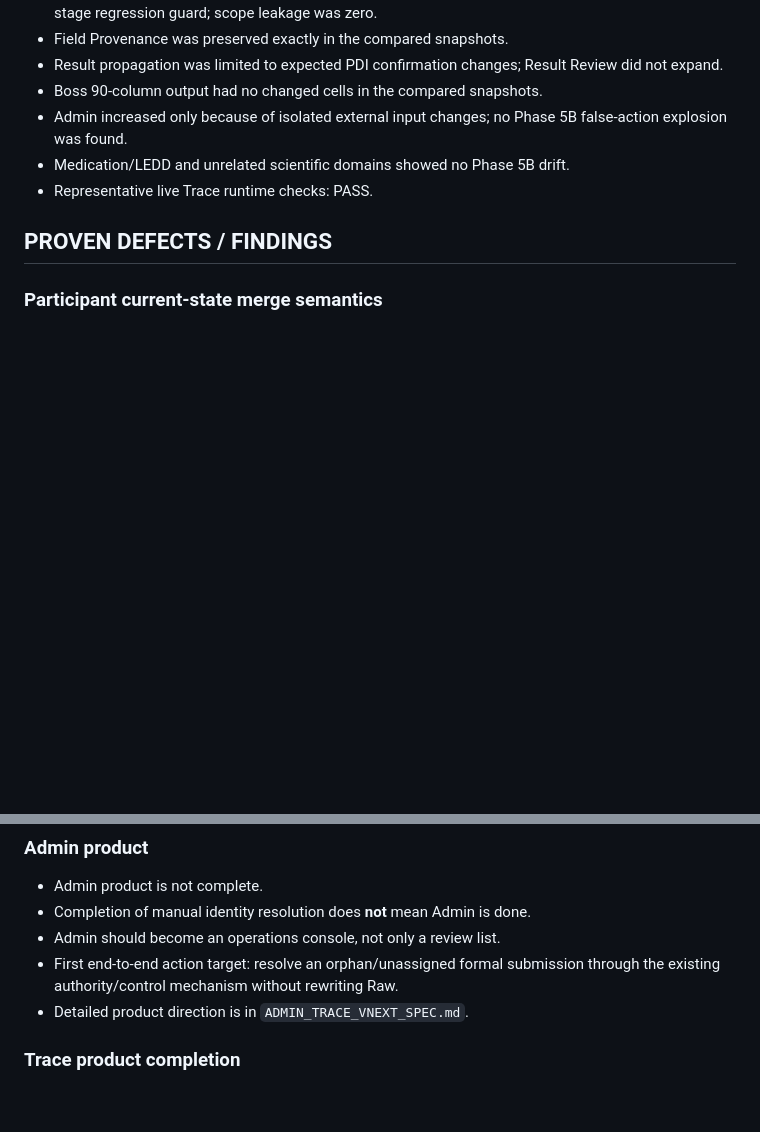
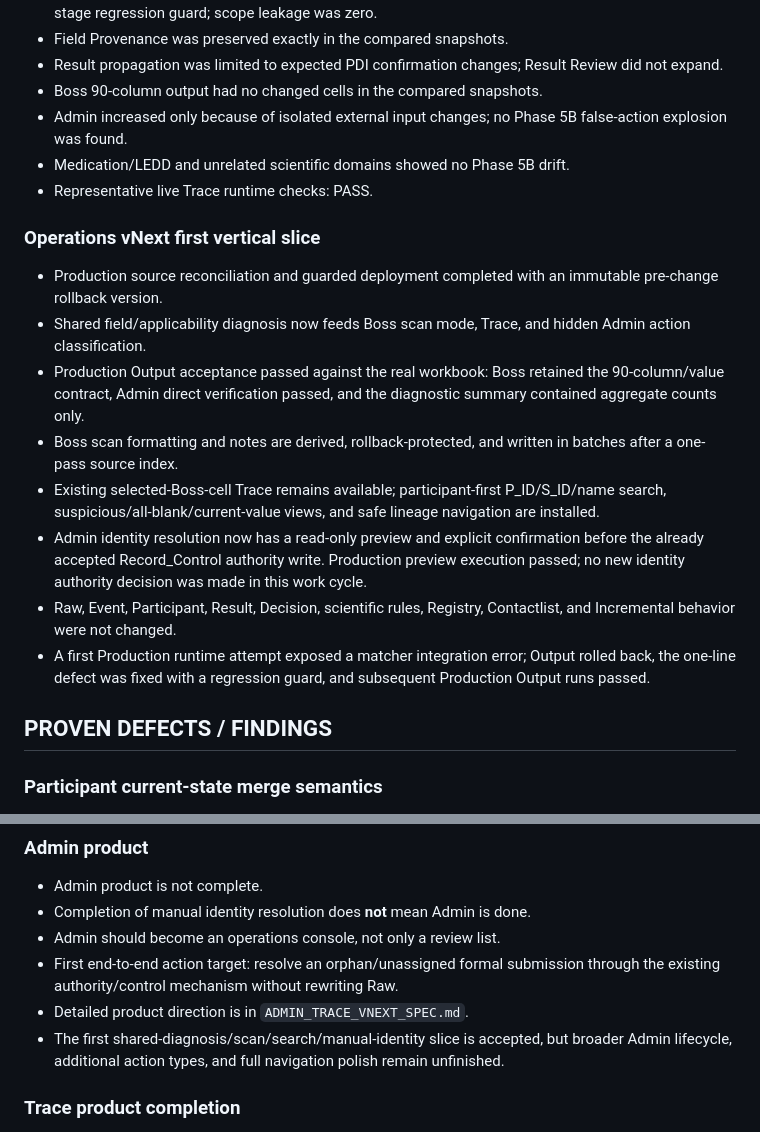
Before and after one commit to Tiutmattiu/Apathy, a Markdown page: CURRENT_STATUS.md, 2 parts joined by grey strips. Drawn GitHub-style; blank space fills up the shorter version.

Commit message:
docs: hand off Operations vNext acceptance

```diff
--- a/CURRENT_STATUS.md
+++ b/CURRENT_STATUS.md
@@ -57,6 +57,17 @@ Important privacy rule: the public repository must not contain participant-ident
 - Admin increased only because of isolated external input changes; no Phase 5B false-action explosion was found.
 - Medication/LEDD and unrelated scientific domains showed no Phase 5B drift.
 - Representative live Trace runtime checks: PASS.
+
+### Operations vNext first vertical slice
+
+- Production source reconciliation and guarded deployment completed with an immutable pre-change rollback version.
+- Shared field/applicability diagnosis now feeds Boss scan mode, Trace, and hidden Admin action classification.
+- Production Output acceptance passed against the real workbook: Boss retained the 90-column/value contract, Admin direct verification passed, and the diagnostic summary contained aggregate counts only.
+- Boss scan formatting and notes are derived, rollback-protected, and written in batches after a one-pass source index.
+- Existing selected-Boss-cell Trace remains available; participant-first P_ID/S_ID/name search, suspicious/all-blank/current-value views, and safe lineage navigation are installed.
+- Admin identity resolution now has a read-only preview and explicit confirmation before the already accepted Record_Control authority write. Production preview execution passed; no new identity authority decision was made in this work cycle.
+- Raw, Event, Participant, Result, Decision, scientific rules, Registry, Contactlist, and Incremental behavior were not changed.
+- A first Production runtime attempt exposed a matcher integration error; Output rolled back, the one-line defect was fixed with a regression guard, and subsequent Production Output runs passed.
 
 ## PROVEN DEFECTS / FINDINGS
 
@@ -152,6 +163,7 @@ Still required before Production acceptance:
 - Admin should become an operations console, not only a review list.
 - First end-to-end action target: resolve an orphan/unassigned formal submission through the existing authority/control mechanism without rewriting Raw.
 - Detailed product direction is in `ADMIN_TRACE_VNEXT_SPEC.md`.
+- The first shared-diagnosis/scan/search/manual-identity slice is accepted, but broader Admin lifecycle, additional action types, and full navigation polish remain unfinished.
 
 ### Trace product completion
 
```
Also changed, not shown: CODEX_HANDOFF.md (added, +105 -0 lines).
